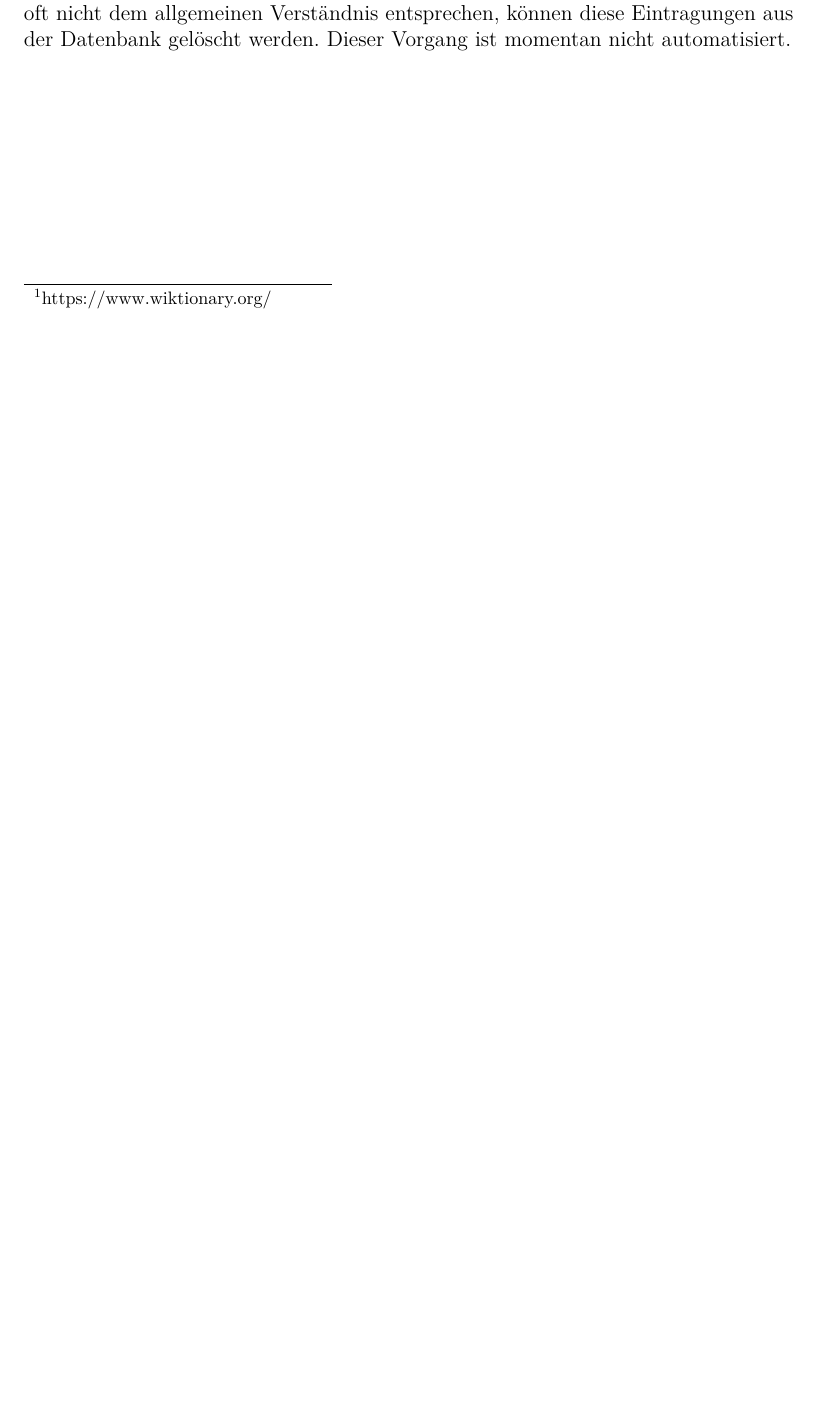
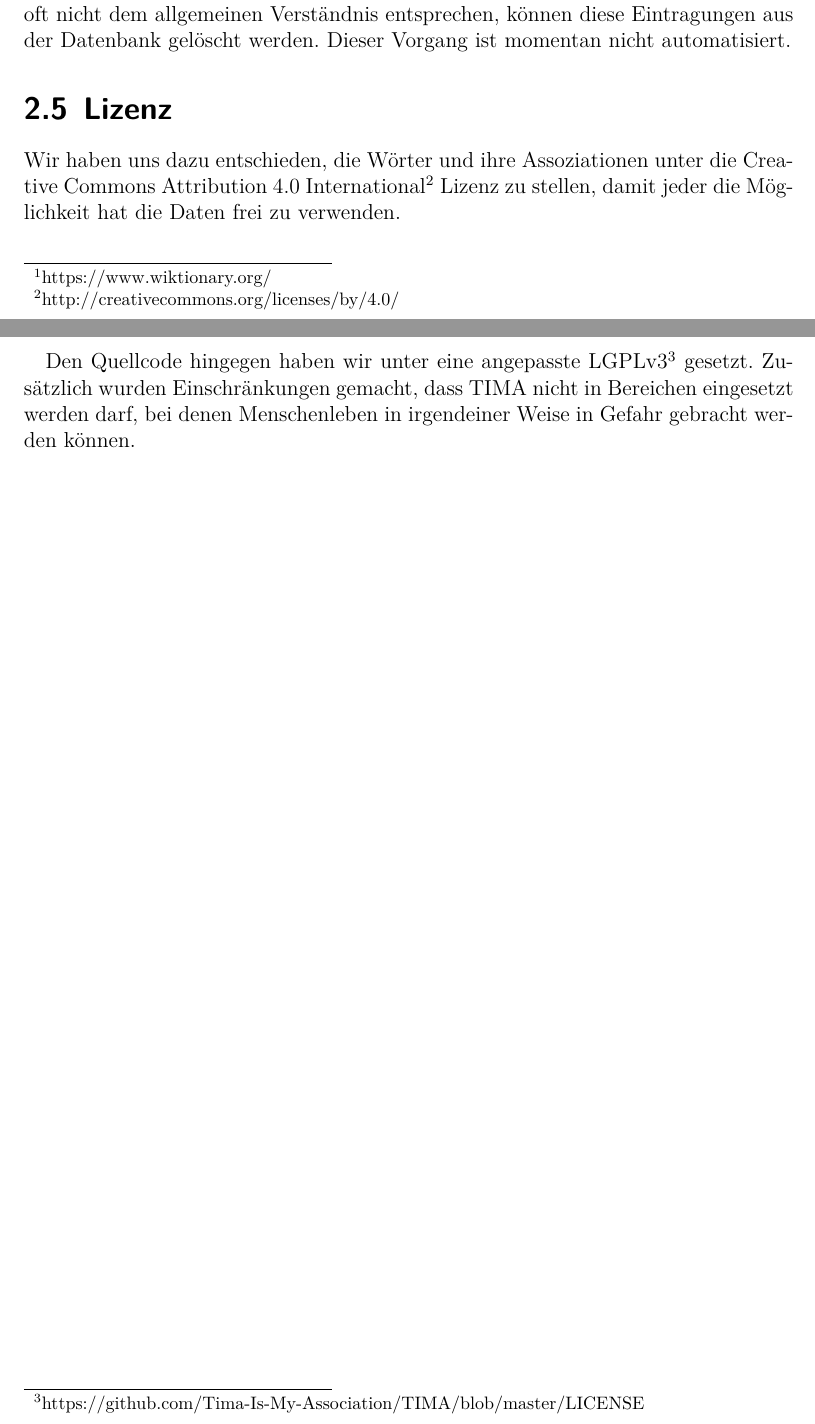
Before and after one commit to Tima-Is-My-Association/docs, a LaTeX book (abschlussbericht/abschlussbericht.tex, which reads abschlussbericht/citizenScience.tex): part of page 9 of 21 before the commit and two parts of pages 9 and 10 of 22 after it, the two joined at a grey line, cut so that both start at the same text, the shorter picture padded with empty space. Compiled offline with XeLaTeX.

```diff
--- a/abschlussbericht/citizenScience.tex
+++ b/abschlussbericht/citizenScience.tex
@@ -121,3 +121,8 @@
 auffallen, dass seine Assoziationen sehr oft nicht dem allgemeinen Verständnis
 entsprechen, können diese Eintragungen aus der Datenbank gelöscht werden.
 Dieser Vorgang ist momentan nicht automatisiert.
+
+\section{Lizenz}
+Wir haben uns dazu entschieden, die Wörter und ihre Assoziationen unter die Creative Commons Attribution 4.0 International\footnote{http://creativecommons.org/licenses/by/4.0/} Lizenz zu stellen, damit jeder die Möglichkeit hat die Daten frei zu verwenden.
+
+Den Quellcode hingegen haben wir unter eine angepasste LGPLv3\footnote{https://github.com/Tima-Is-My-Association/TIMA/blob/master/LICENSE} gesetzt. Zusätzlich wurden Einschränkungen gemacht, dass TIMA nicht in Bereichen eingesetzt werden darf, bei denen Menschenleben in irgendeiner Weise in Gefahr gebracht werden können.
```
Also changed, not shown: abschlussbericht/abschlussbericht.pdf.
